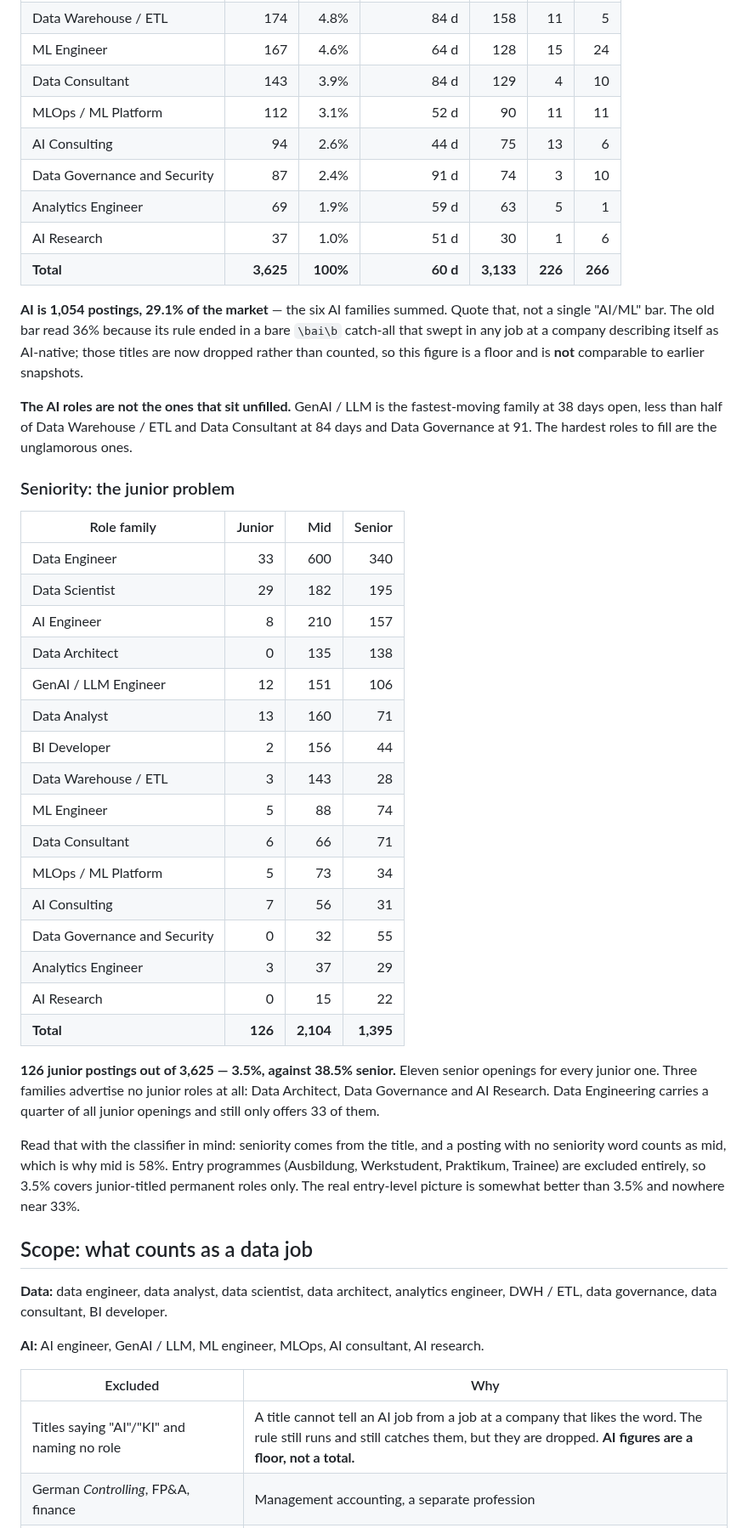
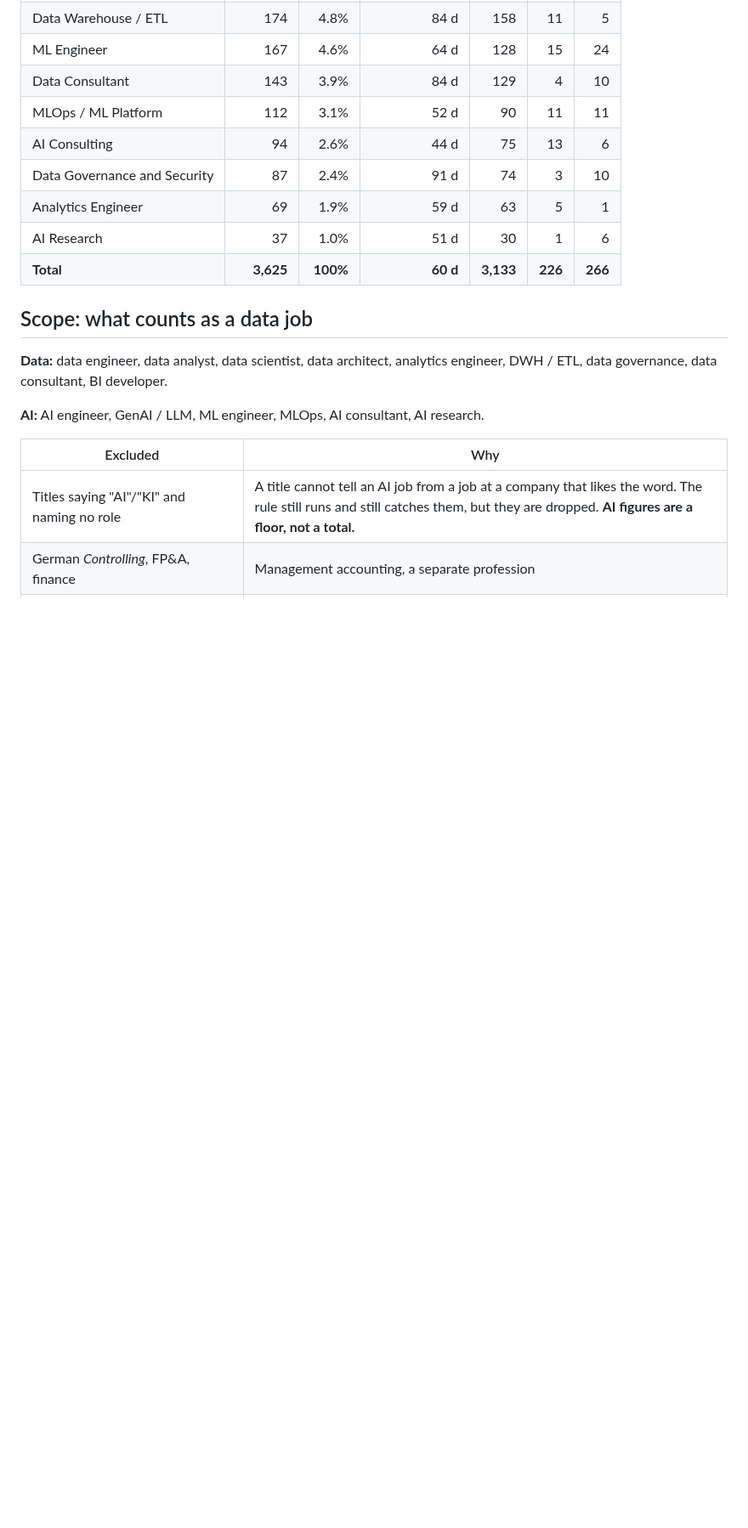
Before and after one commit to Chrisinho8/DACH-data-job-market, a Markdown page: README.md, the part around one of its changes. Shown at 85% size. Drawn GitHub-style; blank space fills up the shorter version.

```diff
--- a/README.md
+++ b/README.md
@@ -35,35 +35,6 @@ Snapshot of 2026-08-05.
 | Analytics Engineer | 69 | 1.9% | 59 d | 63 | 5 | 1 |
 | AI Research | 37 | 1.0% | 51 d | 30 | 1 | 6 |
 | **Total** | **3,625** | **100%** | **60 d** | **3,133** | **226** | **266** |
-
-**AI is 1,054 postings, 29.1% of the market** — the six AI families summed. Quote that, not a single "AI/ML" bar. The old bar read 36% because its rule ended in a bare `\bai\b` catch-all that swept in any job at a company describing itself as AI-native; those titles are now dropped rather than counted, so this figure is a floor and is **not** comparable to earlier snapshots.
-
-**The AI roles are not the ones that sit unfilled.** GenAI / LLM is the fastest-moving family at 38 days open, less than half of Data Warehouse / ETL and Data Consultant at 84 days and Data Governance at 91. The hardest roles to fill are the unglamorous ones.
-
-### Seniority: the junior problem
-
-| Role family | Junior | Mid | Senior |
-|---|---:|---:|---:|
-| Data Engineer | 33 | 600 | 340 |
-| Data Scientist | 29 | 182 | 195 |
-| AI Engineer | 8 | 210 | 157 |
-| Data Architect | 0 | 135 | 138 |
-| GenAI / LLM Engineer | 12 | 151 | 106 |
-| Data Analyst | 13 | 160 | 71 |
-| BI Developer | 2 | 156 | 44 |
-| Data Warehouse / ETL | 3 | 143 | 28 |
-| ML Engineer | 5 | 88 | 74 |
-| Data Consultant | 6 | 66 | 71 |
-| MLOps / ML Platform | 5 | 73 | 34 |
-| AI Consulting | 7 | 56 | 31 |
-| Data Governance and Security | 0 | 32 | 55 |
-| Analytics Engineer | 3 | 37 | 29 |
-| AI Research | 0 | 15 | 22 |
-| **Total** | **126** | **2,104** | **1,395** |
-
-**126 junior postings out of 3,625 — 3.5%, against 38.5% senior.** Eleven senior openings for every junior one. Three families advertise no junior roles at all: Data Architect, Data Governance and AI Research. Data Engineering carries a quarter of all junior openings and still only offers 33 of them.
-
-Read that with the classifier in mind: seniority comes from the title, and a posting with no seniority word counts as mid, which is why mid is 58%. Entry programmes (Ausbildung, Werkstudent, Praktikum, Trainee) are excluded entirely, so 3.5% covers junior-titled permanent roles only. The real entry-level picture is somewhat better than 3.5% and nowhere near 33%.
 
 ## Scope: what counts as a data job
 
```
Also changed, not shown: other parts of README.md (+2 -3 lines).
